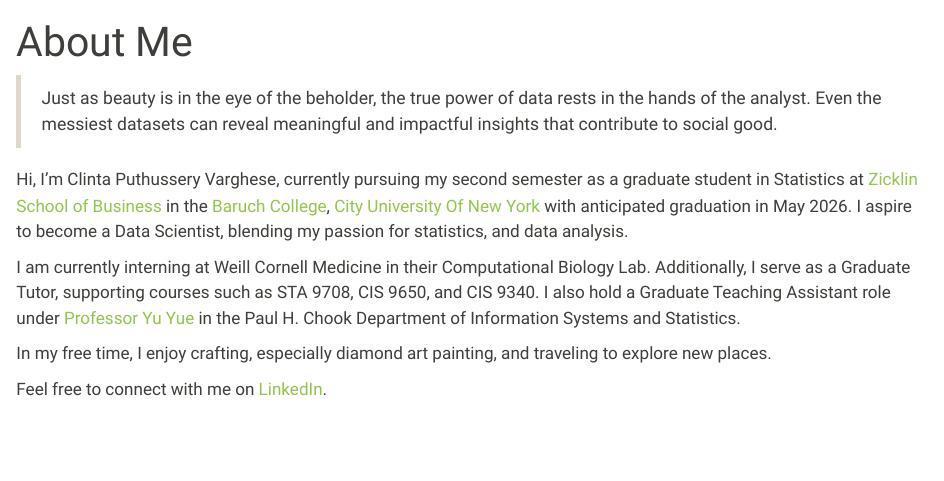
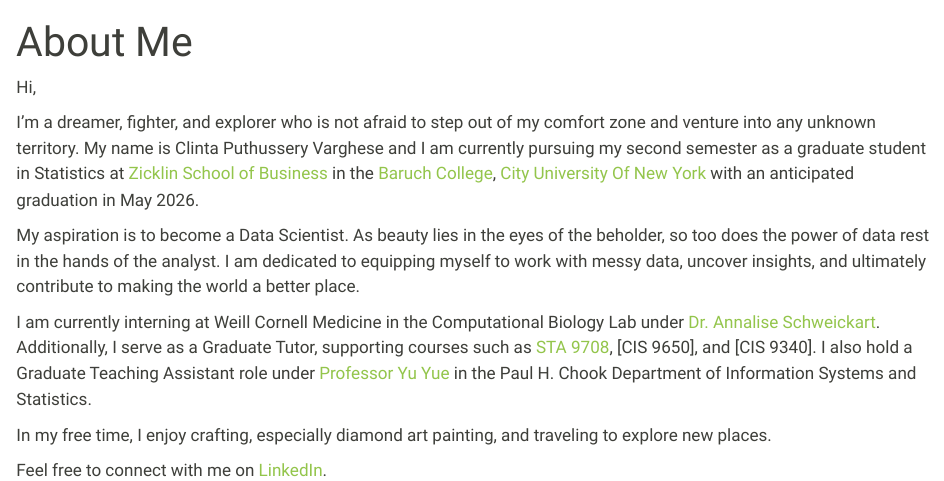
Before and after one commit to clintavarghese/STA9750-2024-FALL, a Quarto document (index.qmd): the page in a window 1100 px wide, from its top. Rendered offline with R 4.5, knitr and Pandoc in place of Quarto, with nearby package versions.

Commit message:
Update index.qmd

```diff
--- a/index.qmd
+++ b/index.qmd
@@ -3,12 +3,13 @@
 ---
 
 
->Just as beauty is in the eye of the beholder, the true power of data rests in the hands of the analyst.
->Even the messiest datasets can reveal meaningful and impactful insights that contribute to social good.
+Hi,
 
-Hi, I'm Clinta Puthussery Varghese, currently pursuing my second semester as a graduate student in Statistics at [Zicklin School of Business](https://zicklin.baruch.cuny.edu/) in the [Baruch College](https://baruch.cuny.edu/), [City University Of New York](https://www.cuny.edu/) with anticipated graduation in May 2026. I aspire to become a Data Scientist, blending my passion for statistics, and data analysis.
+I'm a dreamer, fighter, and explorer who is not afraid to step out of my comfort zone and venture into any unknown territory. My name is Clinta Puthussery Varghese and I am currently pursuing my second semester as a graduate student in Statistics at [Zicklin School of Business](https://zicklin.baruch.cuny.edu/) in the [Baruch College](https://baruch.cuny.edu/), [City University Of New York](https://www.cuny.edu/) with an anticipated graduation in May 2026.\
 
-I am currently interning at Weill Cornell Medicine in their Computational Biology Lab. Additionally, I serve as a Graduate Tutor, supporting courses such as STA 9708, CIS 9650, and CIS 9340. I also hold a Graduate Teaching Assistant role under [Professor Yu Yue](https://zicklin.baruch.cuny.edu/faculty-profile/yu-ryan-yue/) in the Paul H. Chook Department of Information Systems and Statistics.
+My aspiration is to become a Data Scientist. As beauty lies in the eyes of the beholder, so too does the power of data rest in the hands of the analyst. I am dedicated to equipping myself to work with messy data, uncover insights, and ultimately contribute to making the world a better place.
+
+I am currently interning at Weill Cornell Medicine in the Computational Biology Lab under [Dr. Annalise Schweickart](https://www.linkedin.com/in/annalise-schweickart-904896b3/). Additionally, I serve as a Graduate Tutor, supporting courses such as [STA 9708](https://baruch-graduate.catalog.cuny.edu/courses/0947211), [CIS 9650], and [CIS 9340]. I also hold a Graduate Teaching Assistant role under [Professor Yu Yue](https://zicklin.baruch.cuny.edu/faculty-profile/yu-ryan-yue/) in the Paul H. Chook Department of Information Systems and Statistics.
 
 In my free time, I enjoy crafting, especially diamond art painting, and traveling to explore new places.
 
```
